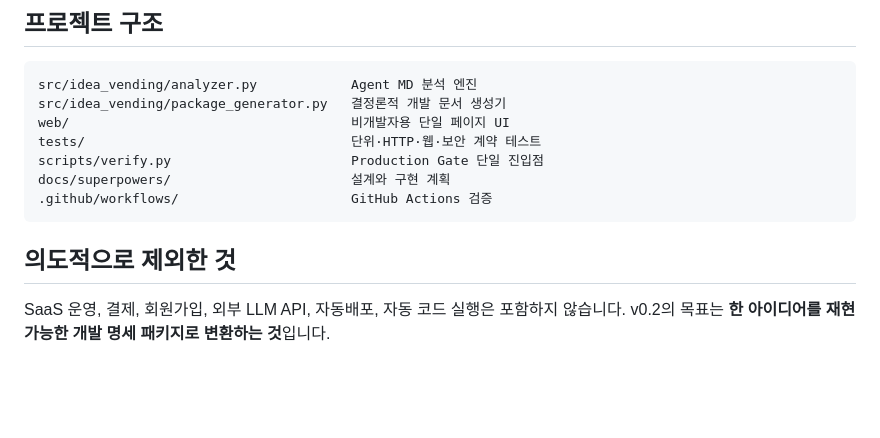
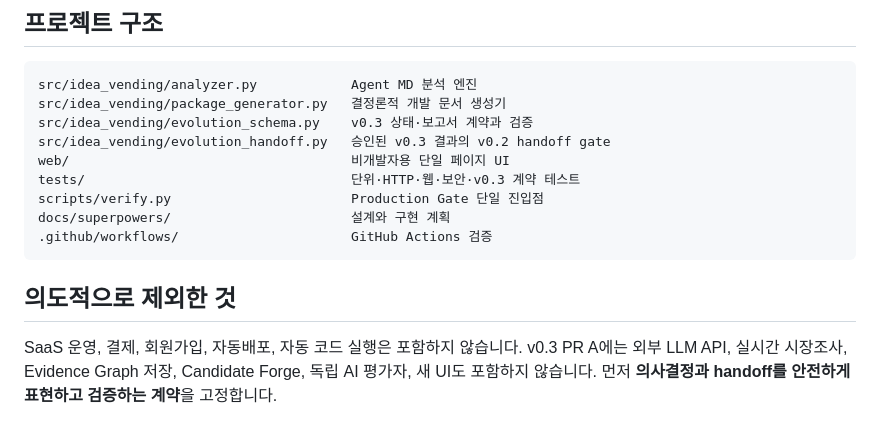
Before and after one commit to qwenbe7-ship-it/idea-vending-machine, a Markdown page: README.md, the part around one of its changes. Drawn GitHub-style; blank space fills up the shorter version.

````diff
--- a/README.md
+++ b/README.md
@@ -107,8 +143,10 @@ GREEN WITH EVIDENCE
 ```text
 src/idea_vending/analyzer.py            Agent MD 분석 엔진
 src/idea_vending/package_generator.py   결정론적 개발 문서 생성기
+src/idea_vending/evolution_schema.py    v0.3 상태·보고서 계약과 검증
+src/idea_vending/evolution_handoff.py   승인된 v0.3 결과의 v0.2 handoff gate
 web/                                    비개발자용 단일 페이지 UI
-tests/                                  단위·HTTP·웹·보안 계약 테스트
+tests/                                  단위·HTTP·웹·보안·v0.3 계약 테스트
 scripts/verify.py                       Production Gate 단일 진입점
 docs/superpowers/                       설계와 구현 계획
 .github/workflows/                      GitHub Actions 검증
@@ -116,4 +154,4 @@ docs/superpowers/                       설계와 구현 계획
 
 ## 의도적으로 제외한 것
 
-SaaS 운영, 결제, 회원가입, 외부 LLM API, 자동배포, 자동 코드 실행은 포함하지 않습니다. v0.2의 목표는 **한 아이디어를 재현 가능한 개발 명세 패키지로 변환하는 것**입니다.
+SaaS 운영, 결제, 회원가입, 자동배포, 자동 코드 실행은 포함하지 않습니다. v0.3 PR A에는 외부 LLM API, 실시간 시장조사, Evidence Graph 저장, Candidate Forge, 독립 AI 평가자, 새 UI도 포함하지 않습니다. 먼저 **의사결정과 handoff를 안전하게 표현하고 검증하는 계약**을 고정합니다.
````
Also changed, not shown: other parts of README.md (+36 -0 lines).
